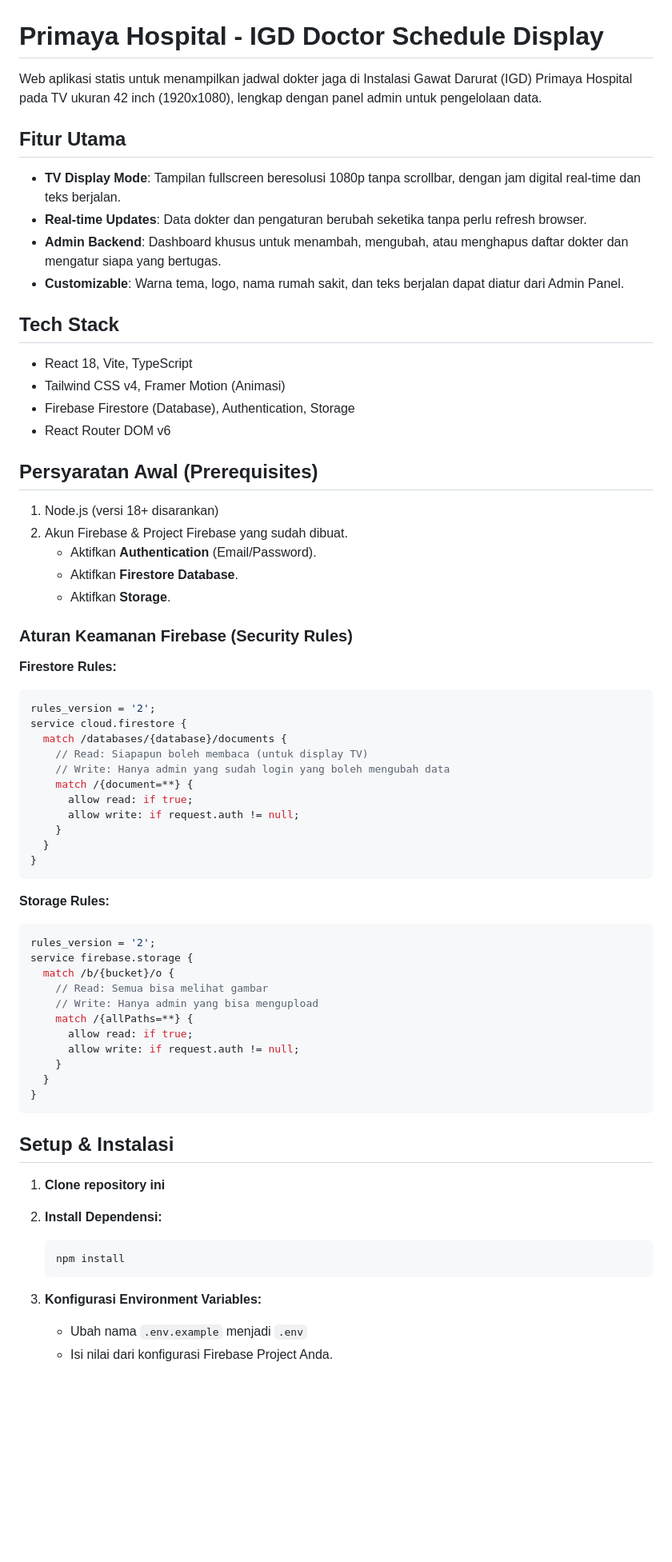
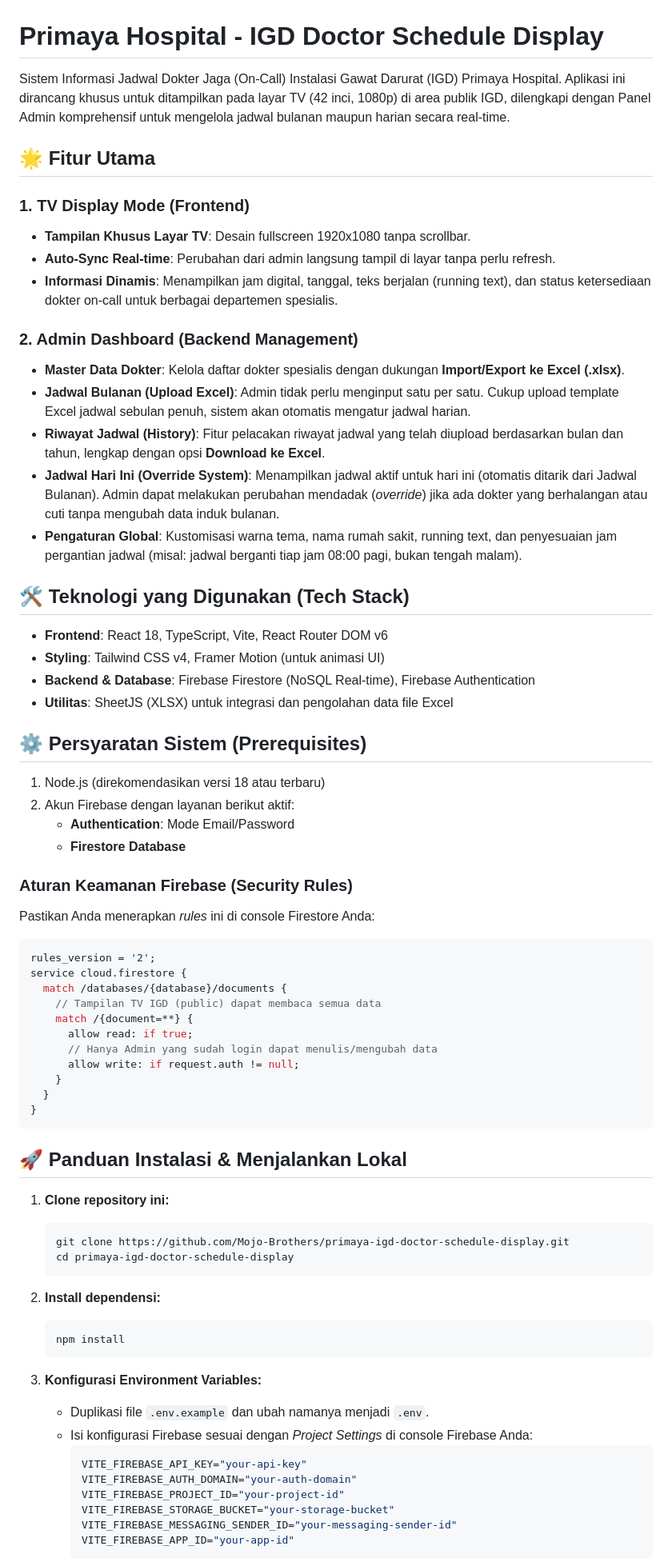
Before and after one commit to Mojo-Brothers/igd-manajemen-sistem, a Markdown page: README.md, the part around one of its changes. Shown at 80% size. GitHub-like rendering; blank space fills up the shorter version.

Commit message:
docs: update README with latest features

````diff
--- a/README.md
+++ b/README.md
@@ -1,73 +1,75 @@
 # Primaya Hospital - IGD Doctor Schedule Display
 
-Web aplikasi statis untuk menampilkan jadwal dokter jaga di Instalasi Gawat Darurat (IGD) Primaya Hospital pada TV ukuran 42 inch (1920x1080), lengkap dengan panel admin untuk pengelolaan data.
+Sistem Informasi Jadwal Dokter Jaga (On-Call) Instalasi Gawat Darurat (IGD) Primaya Hospital. Aplikasi ini dirancang khusus untuk ditampilkan pada layar TV (42 inci, 1080p) di area publik IGD, dilengkapi dengan Panel Admin komprehensif untuk mengelola jadwal bulanan maupun harian secara real-time.
 
-## Fitur Utama
+## 🌟 Fitur Utama
 
-- **TV Display Mode**: Tampilan fullscreen beresolusi 1080p tanpa scrollbar, dengan jam digital real-time dan teks berjalan.
-- **Real-time Updates**: Data dokter dan pengaturan berubah seketika tanpa perlu refresh browser.
-- **Admin Backend**: Dashboard khusus untuk menambah, mengubah, atau menghapus daftar dokter dan mengatur siapa yang bertugas.
-- **Customizable**: Warna tema, logo, nama rumah sakit, dan teks berjalan dapat diatur dari Admin Panel.
+### 1. TV Display Mode (Frontend)
+- **Tampilan Khusus Layar TV**: Desain fullscreen 1920x1080 tanpa scrollbar.
+- **Auto-Sync Real-time**: Perubahan dari admin langsung tampil di layar tanpa perlu refresh.
+- **Informasi Dinamis**: Menampilkan jam digital, tanggal, teks berjalan (running text), dan status ketersediaan dokter on-call untuk berbagai departemen spesialis.
 
-## Tech Stack
+### 2. Admin Dashboard (Backend Management)
+- **Master Data Dokter**: Kelola daftar dokter spesialis dengan dukungan **Import/Export ke Excel (.xlsx)**.
+- **Jadwal Bulanan (Upload Excel)**: Admin tidak perlu menginput satu per satu. Cukup upload template Excel jadwal sebulan penuh, sistem akan otomatis mengatur jadwal harian.
+- **Riwayat Jadwal (History)**: Fitur pelacakan riwayat jadwal yang telah diupload berdasarkan bulan dan tahun, lengkap dengan opsi **Download ke Excel**.
+- **Jadwal Hari Ini (Override System)**: Menampilkan jadwal aktif untuk hari ini (otomatis ditarik dari Jadwal Bulanan). Admin dapat melakukan perubahan mendadak (*override*) jika ada dokter yang berhalangan atau cuti tanpa mengubah data induk bulanan.
+- **Pengaturan Global**: Kustomisasi warna tema, nama rumah sakit, running text, dan penyesuaian jam pergantian jadwal (misal: jadwal berganti tiap jam 08:00 pagi, bukan tengah malam).
 
-- React 18, Vite, TypeScript
-- Tailwind CSS v4, Framer Motion (Animasi)
-- Firebase Firestore (Database), Authentication, Storage
-- React Router DOM v6
+## 🛠️ Teknologi yang Digunakan (Tech Stack)
 
-## Persyaratan Awal (Prerequisites)
+- **Frontend**: React 18, TypeScript, Vite, React Router DOM v6
+- **Styling**: Tailwind CSS v4, Framer Motion (untuk animasi UI)
+- **Backend & Database**: Firebase Firestore (NoSQL Real-time), Firebase Authentication
+- **Utilitas**: SheetJS (XLSX) untuk integrasi dan pengolahan data file Excel
 
-1. Node.js (versi 18+ disarankan)
-2. Akun Firebase & Project Firebase yang sudah dibuat.
-   - Aktifkan **Authentication** (Email/Password).
-   - Aktifkan **Firestore Database**.
-   - Aktifkan **Storage**.
+## ⚙️ Persyaratan Sistem (Prerequisites)
+
+1. Node.js (direkomendasikan versi 18 atau terbaru)
+2. Akun Firebase dengan layanan berikut aktif:
+   - **Authentication**: Mode Email/Password
+   - **Firestore Database**
 
 ### Aturan Keamanan Firebase (Security Rules)
 
-**Firestore Rules:**
+Pastikan Anda menerapkan *rules* ini di console Firestore Anda:
 
 ```javascript
 rules_version = '2';
 service cloud.firestore {
   match /databases/{database}/documents {
-    // Read: Siapapun boleh membaca (untuk display TV)
-    // Write: Hanya admin yang sudah login yang boleh mengubah data
+    // Tampilan TV IGD (public) dapat membaca semua data
     match /{document=**} {
       allow read: if true;
+      // Hanya Admin yang sudah login dapat menulis/mengubah data
       allow write: if request.auth != null;
     }
   }
 }
 ```
 
-**Storage Rules:**
+## 🚀 Panduan Instalasi & Menjalankan Lokal
 
-```javascript
-rules_version = '2';
-service firebase.storage {
-  match /b/{bucket}/o {
-    // Read: Semua bisa melihat gambar
-    // Write: Hanya admin yang bisa mengupload
-    match /{allPaths=**} {
-      allow read: if true;
-      allow write: if request.auth != null;
-    }
-  }
-}
-```
+1. **Clone repository ini:**
+   ```bash
+   git clone https://github.com/Mojo-Brothers/primaya-igd-doctor-schedule-display.git
+   cd primaya-igd-doctor-schedule-display
+   ```
 
-## Setup & Instalasi
-
-1. **Clone repository ini**
-2. **Install Dependensi:**
-
+2. **Install dependensi:**
    ```bash
    npm install
    ```
 
 3. **Konfigurasi Environment Variables:**
-   - Ubah nama `.env.example` menjadi `.env`
-   - Isi nilai dari konfigurasi Firebase Project Anda.
+   - Duplikasi file `.env.example` dan ubah namanya menjadi `.env`.
+   - Isi konfigurasi Firebase sesuai dengan *Project Settings* di console Firebase Anda:
+     ```env
+     VITE_FIREBASE_API_KEY="your-api-key"
+     VITE_FIREBASE_AUTH_DOMAIN="your-auth-domain"
+     VITE_FIREBASE_PROJECT_ID="your-project-id"
+     VITE_FIREBASE_STORAGE_BUCKET="your-storage-bucket"
+     VITE_FIREBASE_MESSAGING_SENDER_ID="your-messaging-sender-id"
+     VITE_FIREBASE_APP_ID="your-app-id"
+     ```
 
````
Also changed, not shown: other parts of README.md (+15 -18 lines).
